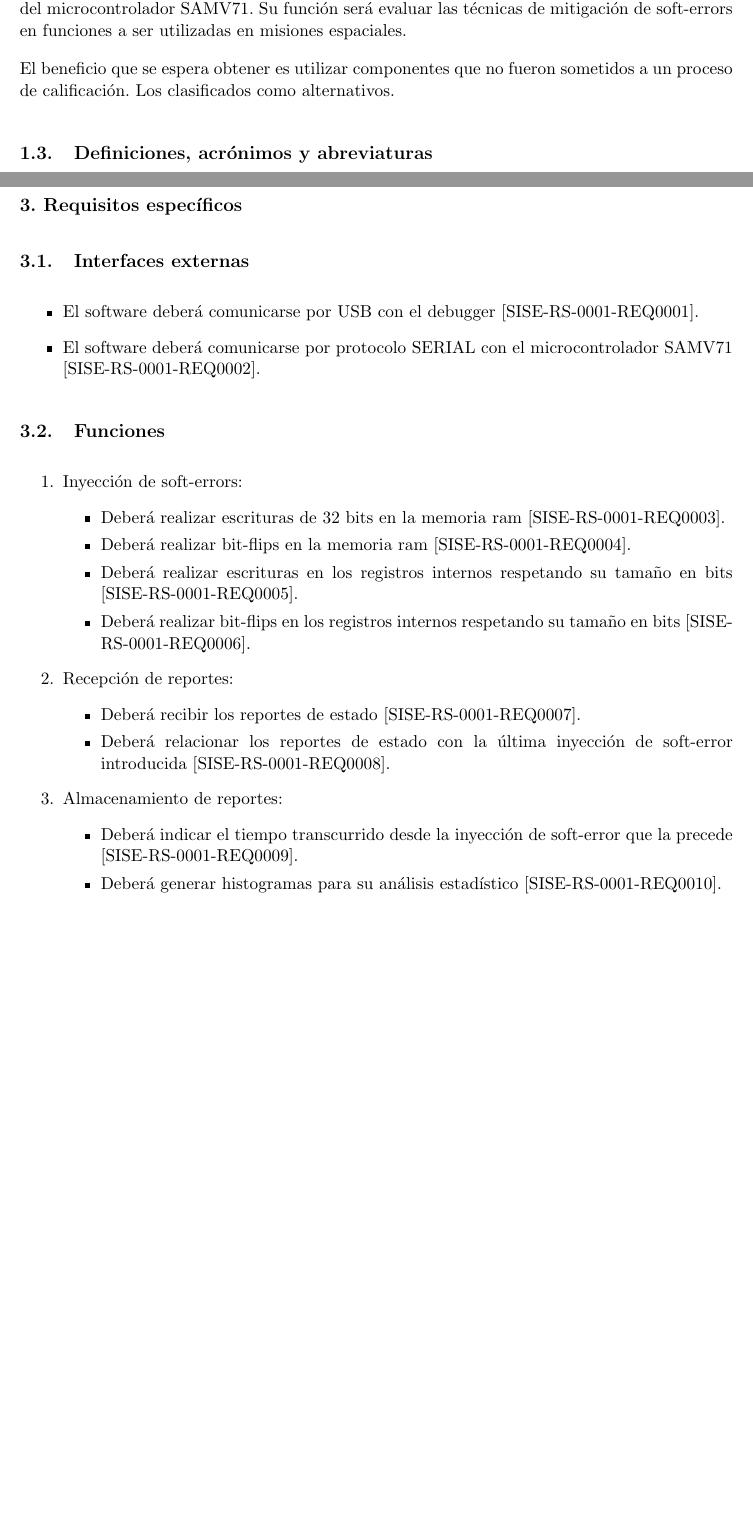
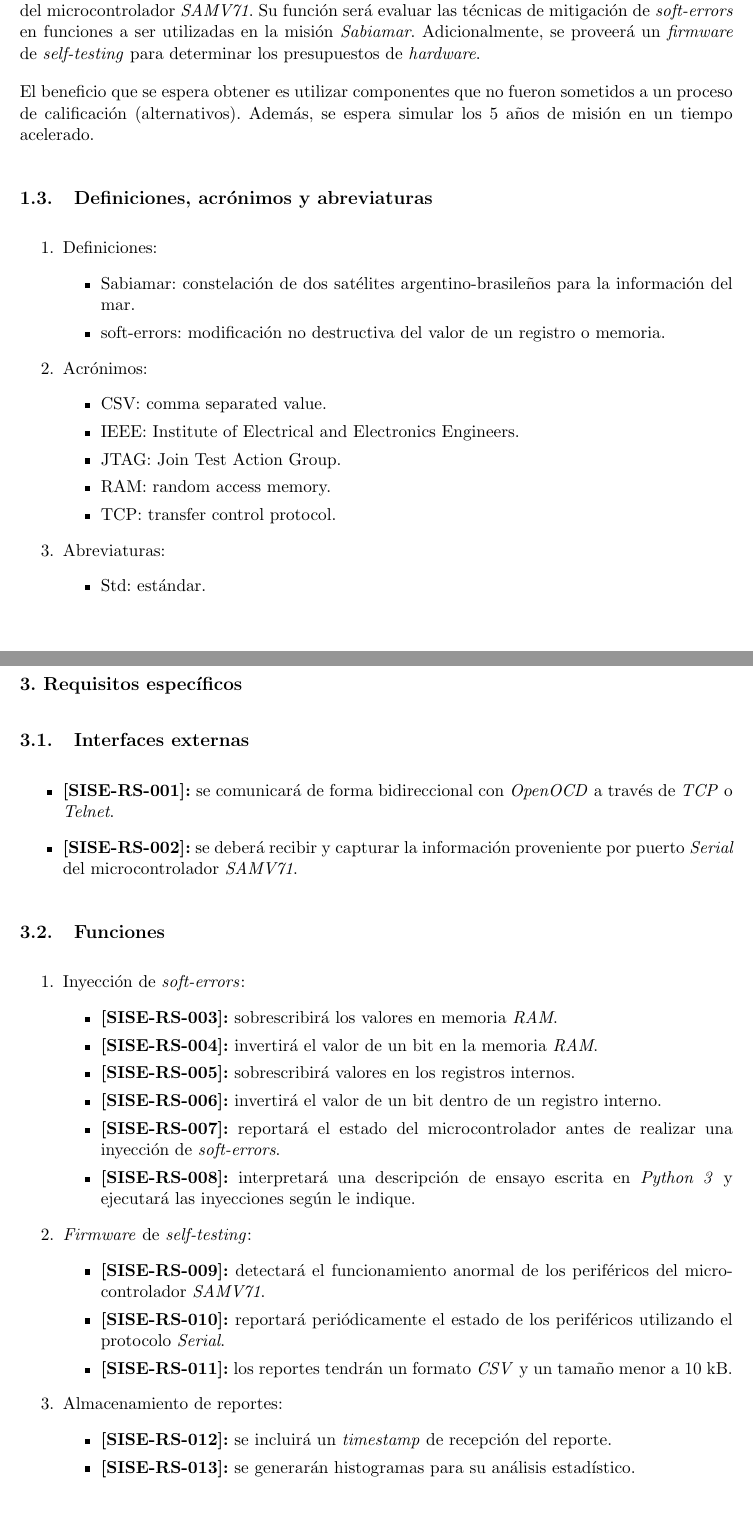
Before and after one commit to vacagonzalo/SISE-RS, a LaTeX document (charter.tex): two parts of pages 4 and 6 of 7 before the commit and two parts of pages 4 and 8 of 9 after it, joined at a grey line, cut so that both start at the same text, the shorter picture padded with empty space. Compiled offline with pdfLaTeX.

Commit message:
versión para revisión interna

```diff
--- a/charter.tex
+++ b/charter.tex
@@ -39,6 +39,8 @@ codirector, % Uncomment to add a codirector to the title page
 \fechaFINALPlan{18 de junio de 2021} 	%Fecha de final de cursada de GdP
 \fechaFINALTrabajo{15 de mayo de 2022}	%Fecha de defensa pública del trabajo final
 
+\def\codigo{SISE-RS}
+\newcommand{\req}[1]{\textbf{[\codigo-#1]:}}
 
 \begin{document}
 
@@ -92,9 +92,33 @@ Este documento representa una especificación de requerimientos de software para
 \end{itemize}
 
 \subsection{Ámbito del sistema}
+\label{sub:ambito}
 
-El nombre del sistema será SISE y permitirá inyectar errores en todos los registros accesibles del microcontrolador SAMV71. Su función será evaluar las técnicas de mitigación de soft-errors en funciones a ser utilizadas en misiones espaciales.
+El nombre del sistema será SISE y permitirá inyectar errores en todos los registros accesibles del microcontrolador \emph{SAMV71}.
+Su función será evaluar las técnicas de mitigación de \emph{soft-errors} en funciones a ser utilizadas en la misión \emph{Sabiamar}.
+Adicionalmente, se proveerá un \emph{firmware} de \emph{self-testing} para determinar los presupuestos de \emph{hardware}.
 
-El beneficio que se espera obtener es utilizar componentes que no fueron sometidos a un proceso de calificación. Los clasificados como alternativos.
+El beneficio que se espera obtener es utilizar componentes que no fueron sometidos a un proceso de calificación (alternativos).
+Además, se espera simular los 5 años de misión en un tiempo acelerado.
 
 \subsection{Definiciones, acrónimos y abreviaturas}
+\label{sub:definiciones}
+
+\begin{enumerate}
+	\item Definiciones:
+		\begin{itemize}
+			\item Sabiamar: constelación de dos satélites argentino-brasileños para la información del mar.
+			\item soft-errors: modificación no destructiva del valor de un registro o memoria.
+		\end{itemize}
+	\item Acrónimos:
+		\begin{itemize}
+			\item CSV: comma separated value.
+			\item IEEE: Institute of Electrical and Electronics Engineers.
+			\item JTAG: Join Test Action Group.
+			\item RAM: random access memory.
+			\item TCP: transfer control protocol.
+		\end{itemize}
+	\item Abreviaturas:
+		\begin{itemize}
+			\item Std: estándar.
+		\end{itemize}
@@ -168,31 +212,36 @@ N/A
 
 
 \subsection{Interfaces externas}
+\label{sub:interfaces}
 
 \begin{itemize}
-	\item El software deberá comunicarse por USB con el debugger [SISE-RS-0001-REQ0001].
-	\item El software deberá comunicarse por protocolo SERIAL con el microcontrolador SAMV71 [SISE-RS-0001-REQ0002].
+	\item \req{001} se comunicará de forma bidireccional con \emph{OpenOCD} a través de \emph{TCP} o \emph{Telnet}.
+	\item \req{002} se deberá recibir y capturar la información proveniente por puerto \emph{Serial} del microcontrolador \emph{SAMV71}.
 \end{itemize}
 
 \subsection{Funciones}
+\label{sub:funciones}
 
 \begin{enumerate}
-	\item Inyección de soft-errors:
+	\item Inyección de \emph{soft-errors}:
 	\begin{itemize}
-		\item Deberá realizar escrituras de 32 bits en la memoria ram [SISE-RS-0001-REQ0003].
-		\item Deberá realizar bit-flips en la memoria ram [SISE-RS-0001-REQ0004].
-		\item Deberá realizar escrituras en los registros internos respetando su tamaño en bits [SISE-RS-0001-REQ0005].
-		\item Deberá realizar bit-flips en los registros internos respetando su tamaño en bits [SISE-RS-0001-REQ0006].
+		\item \req{003} sobrescribirá los valores en memoria \emph{RAM}.
+		\item \req{004} invertirá el valor de un bit en la memoria \emph{RAM}.
+		\item \req{005} sobrescribirá valores en los registros internos.
+		\item \req{006} invertirá el valor de un bit dentro de un registro interno.
+		\item \req{007} reportará el estado del microcontrolador antes de realizar una inyección de \emph{soft-errors}.
+		\item \req{008} interpretará una descripción de ensayo escrita en \emph{Python 3} y ejecutará las inyecciones según le indique.
 	\end{itemize}
-	\item Recepción de reportes:
+	\item \emph{Firmware} de \emph{self-testing}:
 	\begin{itemize}
-		\item Deberá recibir los reportes de estado [SISE-RS-0001-REQ0007].
-		\item Deberá relacionar los reportes de estado con la última inyección de soft-error introducida [SISE-RS-0001-REQ0008].
+		\item \req{009} detectará el funcionamiento anormal de los periféricos del microcontrolador \emph{SAMV71}.
+		\item \req{010} reportará periódicamente el estado de los periféricos utilizando el protocolo \emph{Serial}.
+		\item \req{011} los reportes tendrán un formato \emph{CSV} y un tamaño menor a 10 kB.
 	\end{itemize}
 	\item Almacenamiento de reportes:
 	\begin{itemize}
-		\item Deberá indicar el tiempo transcurrido desde la inyección de soft-error que la precede [SISE-RS-0001-REQ0009].
-		\item Deberá generar histogramas para su análisis estadístico [SISE-RS-0001-REQ0010].
+		\item \req{012} se incluirá un \emph{timestamp} de recepción del reporte.
+		\item \req{013} se generarán histogramas para su análisis estadístico.
 	\end{itemize}
 \end{enumerate}
 
```
Also changed, not shown: Figuras/SISE.png (deleted), Figuras/inyeccion.png (added), Figuras/selfTesting.png (added), charter.pdf, charter.tex (80 more changed lines), 2 other files.
